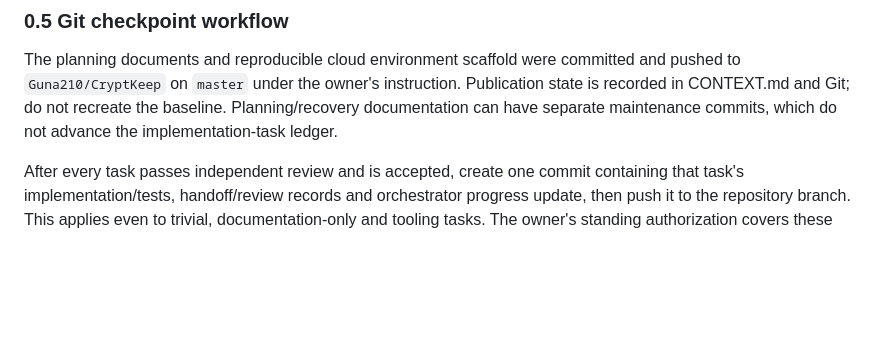
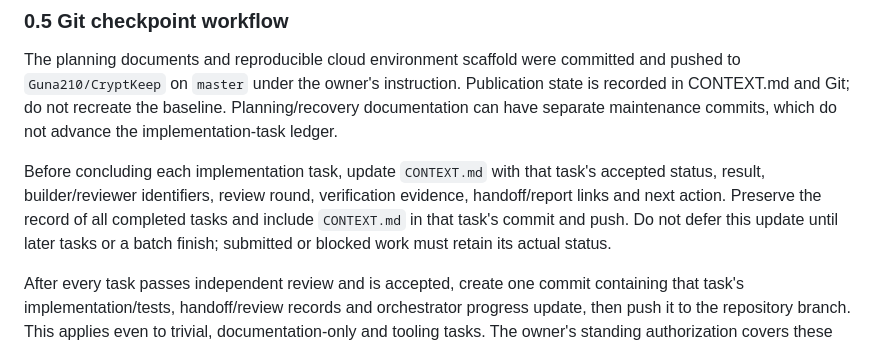
Before and after one commit to Guna210/CryptKeep, a Markdown page: SPEC.md, the part around the change. Drawn GitHub-style; blank space fills up the shorter version.

```diff
--- a/SPEC.md
+++ b/SPEC.md
@@ -54,6 +54,8 @@ Task cards own only the named module/file family and its colocated `*.test.ts`,
 ### 0.5 Git checkpoint workflow
 
 The planning documents and reproducible cloud environment scaffold were committed and pushed to `Guna210/CryptKeep` on `master` under the owner's instruction. Publication state is recorded in CONTEXT.md and Git; do not recreate the baseline. Planning/recovery documentation can have separate maintenance commits, which do not advance the implementation-task ledger.
+
+Before concluding each implementation task, update `CONTEXT.md` with that task's accepted status, result, builder/reviewer identifiers, review round, verification evidence, handoff/report links and next action. Preserve the record of all completed tasks and include `CONTEXT.md` in that task's commit and push. Do not defer this update until later tasks or a batch finish; submitted or blocked work must retain its actual status.
 
 After every task passes independent review and is accepted, create one commit containing that task's implementation/tests, handoff/review records and orchestrator progress update, then push it to the repository branch. This applies even to trivial, documentation-only and tooling tasks. The owner's standing authorization covers these task commits and pushes; do not request confirmation again or leave an accepted task's checkpoint unpublished. Include the task ID in the commit message. Intermediate repair rounds stay within the task and do not require separate published commits. Stage explicit relevant paths, preserve unrelated owner edits, check the staged diff, and verify the remote SHA after pushing. The orchestrator creates and publishes Git checkpoints as coordination work while Luna remains responsible for code changes. If push/authentication fails, record the publication blocker and report the local commit and actual error rather than claiming the task was pushed.
 
```
Also changed, not shown: CONTEXT.md (+1 -0 lines).
